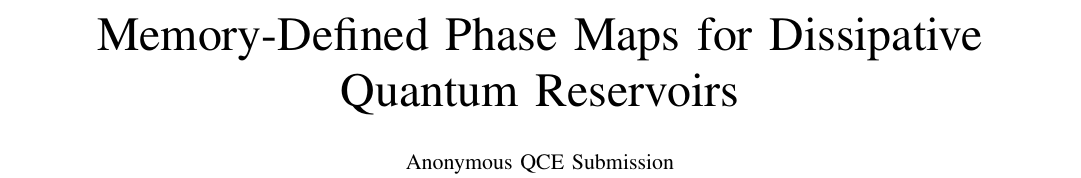
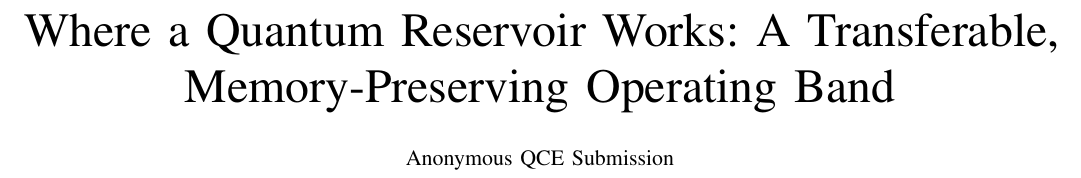
Before and after one commit to eybmits/qrc_operating_band, a LaTeX paper (paper/qrc_phase_diagram.tex): part of page 1 of 4, cut at the place of the change. Compiled offline with pdfLaTeX; a missing font is replaced by an installed copy or a similar font; a LaTeX package or settings file that is missing is left out.

Commit message:
Update paper title

```diff
--- a/paper/qrc_phase_diagram.tex
+++ b/paper/qrc_phase_diagram.tex
@@ -12,7 +12,7 @@
 \newcommand{\NMSE}{\mathrm{NMSE}}
 \input{generated/phase_map_numbers.tex}
 \begin{document}
-\title{Memory-Defined Phase Maps for Dissipative Quantum Reservoirs}
+\title{Where a Quantum Reservoir Works: A Transferable, Memory-Preserving Operating Band}
 \author{Anonymous QCE Submission}
 \maketitle
 
```
Also changed, not shown: paper/qrc_phase_diagram.pdf.
